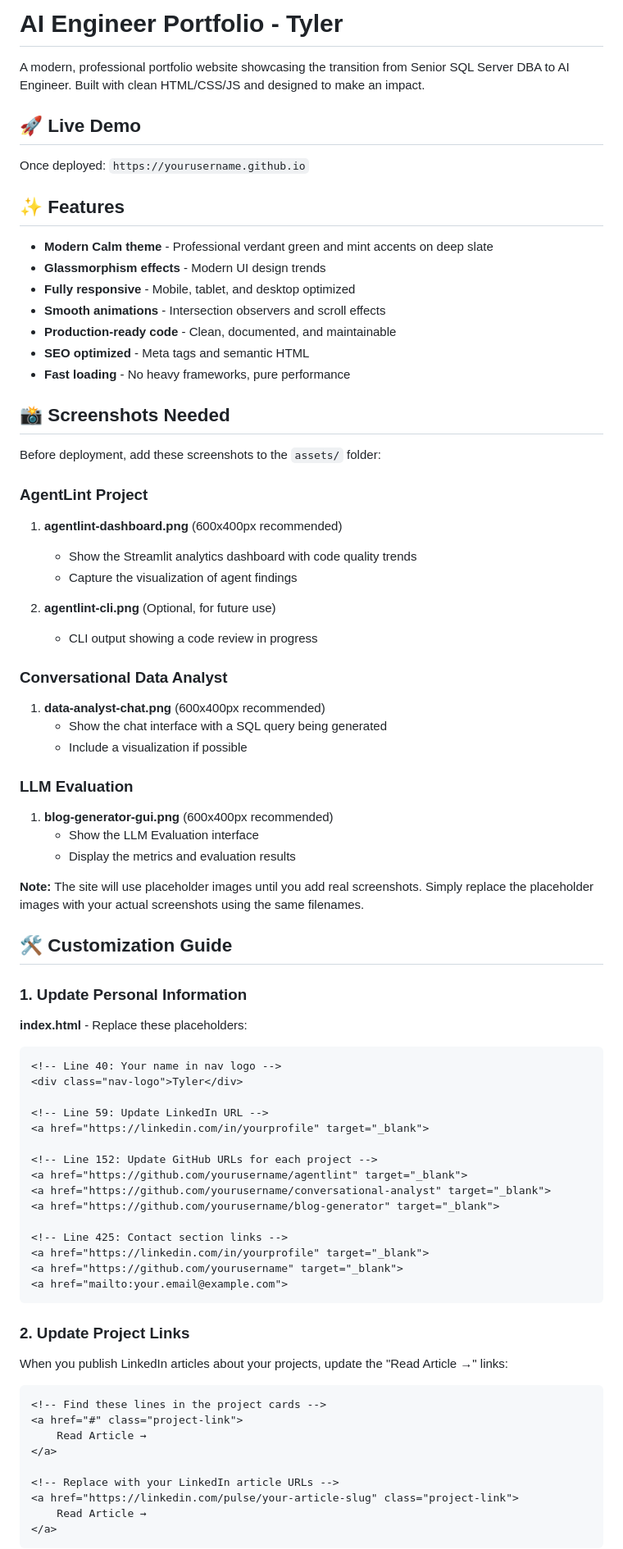
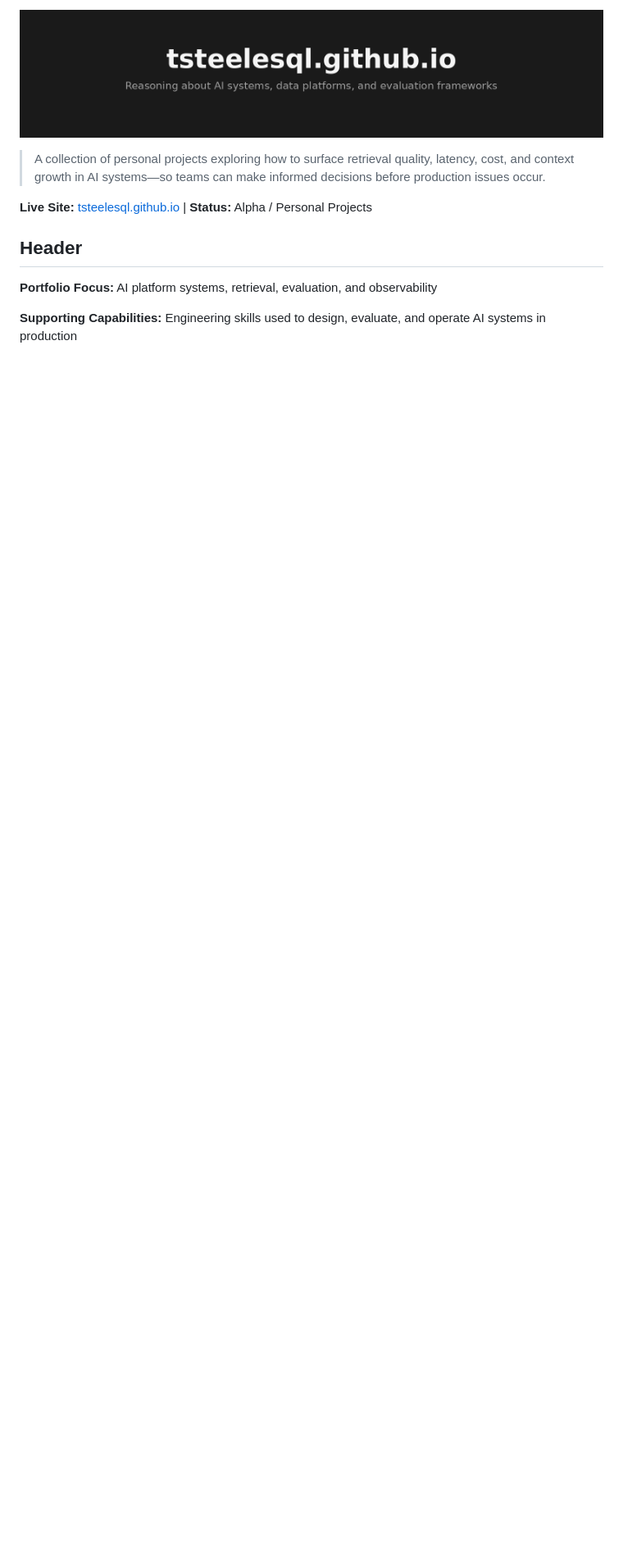
Before and after one commit to tsteelesql/tsteelesql.github.io, a Markdown page: README.md, the part around one of its changes. Shown at 82% size. Rendered like a GitHub page; pictures changed too: assets/readme-header.png (added); blank space fills up the shorter version.

````diff
--- a/README.md
+++ b/README.md
@@ -1,82 +1,12 @@
-# AI Engineer Portfolio - Tyler
+![Banner](assets/readme-header.png)
 
-A modern, professional portfolio website showcasing the transition from Senior SQL Server DBA to AI Engineer. Built with clean HTML/CSS/JS and designed to make an impact.
+> A collection of personal projects exploring how to surface retrieval quality, latency, cost, and context growth in AI systems—so teams can make informed decisions before production issues occur.
 
-## 🚀 Live Demo
+**Live Site:** [tsteelesql.github.io](https://tsteelesql.github.io) | **Status:** Alpha / Personal Projects
 
-Once deployed: `https://yourusername.github.io`
+## Header
 
-## ✨ Features
+**Portfolio Focus:** AI platform systems, retrieval, evaluation, and observability
 
-- **Modern Calm theme** - Professional verdant green and mint accents on deep slate
-- **Glassmorphism effects** - Modern UI design trends
-- **Fully responsive** - Mobile, tablet, and desktop optimized
-- **Smooth animations** - Intersection observers and scroll effects
-- **Production-ready code** - Clean, documented, and maintainable
-- **SEO optimized** - Meta tags and semantic HTML
-- **Fast loading** - No heavy frameworks, pure performance
+**Supporting Capabilities:** Engineering skills used to design, evaluate, and operate AI systems in production
 
-## 📸 Screenshots Needed
-
-Before deployment, add these screenshots to the `assets/` folder:
-
-### AgentLint Project
-1. **agentlint-dashboard.png** (600x400px recommended)
-   - Show the Streamlit analytics dashboard with code quality trends
-   - Capture the visualization of agent findings
-
-2. **agentlint-cli.png** (Optional, for future use)
-   - CLI output showing a code review in progress
-
-### Conversational Data Analyst
-1. **data-analyst-chat.png** (600x400px recommended)
-   - Show the chat interface with a SQL query being generated
-   - Include a visualization if possible
-
-### LLM Evaluation
-1. **blog-generator-gui.png** (600x400px recommended)
-   - Show the LLM Evaluation interface
-   - Display the metrics and evaluation results
-
-**Note:** The site will use placeholder images until you add real screenshots. Simply replace the placeholder images with your actual screenshots using the same filenames.
-
-## 🛠️ Customization Guide
-
-### 1. Update Personal Information
-
-**index.html** - Replace these placeholders:
-
-```html
-<!-- Line 40: Your name in nav logo -->
-<div class="nav-logo">Tyler</div>
-
-<!-- Line 59: Update LinkedIn URL -->
-<a href="https://linkedin.com/in/yourprofile" target="_blank">
-
-<!-- Line 152: Update GitHub URLs for each project -->
-<a href="https://github.com/yourusername/agentlint" target="_blank">
-<a href="https://github.com/yourusername/conversational-analyst" target="_blank">
-<a href="https://github.com/yourusername/blog-generator" target="_blank">
-
-<!-- Line 425: Contact section links -->
-<a href="https://linkedin.com/in/yourprofile" target="_blank">
-<a href="https://github.com/yourusername" target="_blank">
-<a href="mailto:your.email@example.com">
-```
-
-### 2. Update Project Links
-
-When you publish LinkedIn articles about your projects, update the "Read Article →" links:
-
-```html
-<!-- Find these lines in the project cards -->
-<a href="#" class="project-link">
-    Read Article →
-</a>
-
-<!-- Replace with your LinkedIn article URLs -->
-<a href="https://linkedin.com/pulse/your-article-slug" class="project-link">
-    Read Article →
-</a>
-```
-
````
Also changed, not shown: other parts of README.md (+148 -174 lines).
